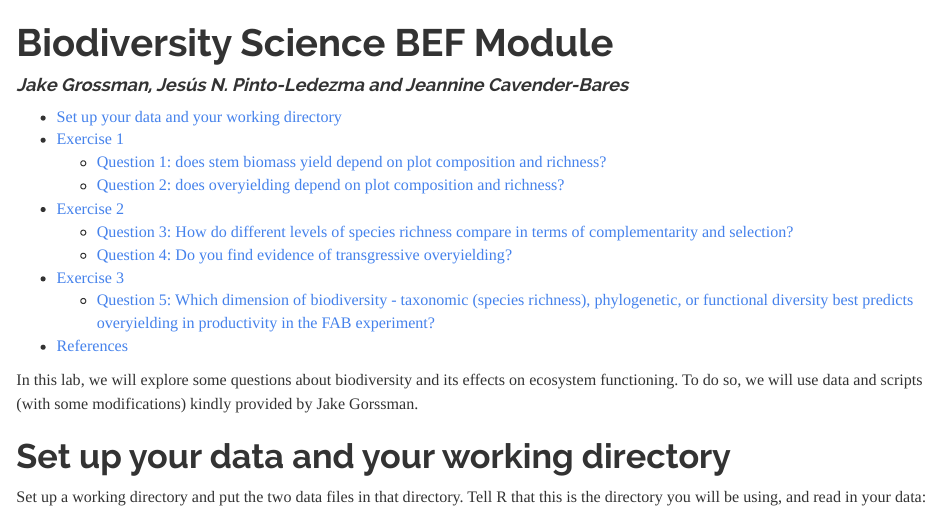
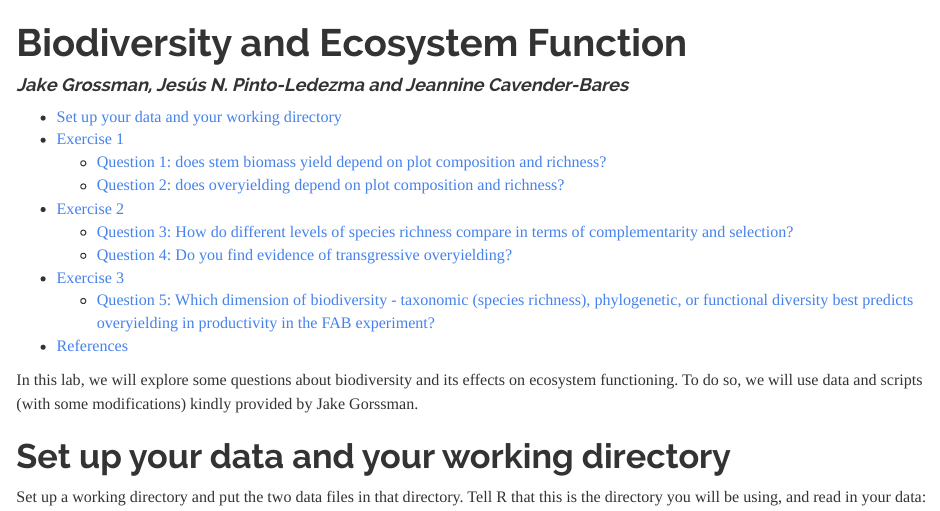
Before and after one commit to jesusNPL/BiodiversityScience, an R Markdown document (05_Practice_BEF.Rmd): the page in a window 1100 px wide, from its top. The pictures show the output file 05_Practice_BEF.html that the author committed with the source, opened offline.

Commit message:
name update
update name

```diff
--- a/05_Practice_BEF.Rmd
+++ b/05_Practice_BEF.Rmd
@@ -1,11 +1,11 @@
 ---
-title: 'Biodiversity Science BEF Module'
+title: 'Biodiversity and Ecosystem Function'
 author: Jake Grossman, Jesús N. Pinto-Ledezma and Jeannine Cavender-Bares
 output:
-  pdf_document: default
   html_document:
     theme: readable
     toc: yes
+  pdf_document: default
 ---
 
 In this lab, we will explore some questions about biodiversity and its effects on ecosystem functioning. To do so, we will use data and scripts (with some modifications) kindly provided by Jake Gorssman.
```
Also changed, not shown: 05_Practice_BEF.html, 05_Practice_BEF.pdf.
